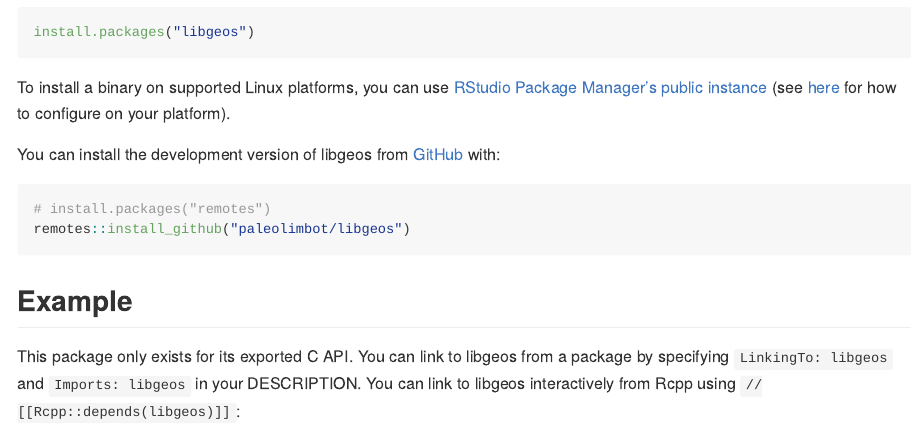
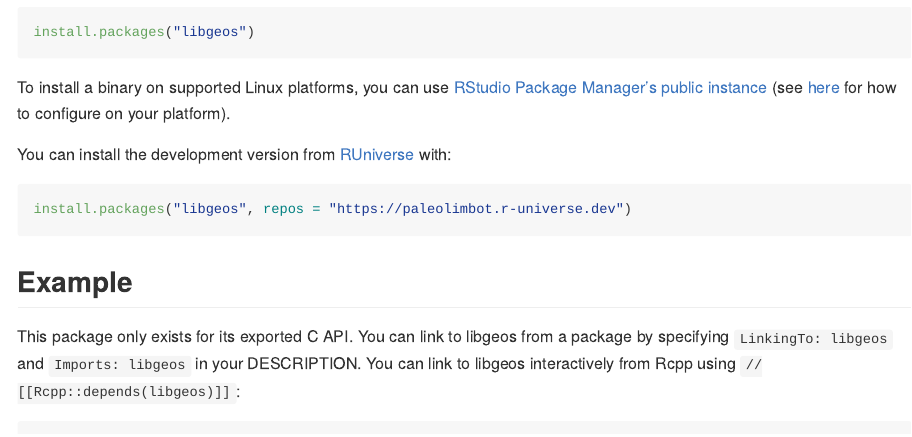
Before and after one commit to paleolimbot/libgeos, an R Markdown document (README.Rmd): the page in a window 1100 px wide, from 410 px down. The pictures show the output file README.md that the author committed with the source, drawn offline in the style of GitHub; badge pictures from the web are left out.

Commit message:
re-render README

````diff
--- a/README.Rmd
+++ b/README.Rmd
@@ -33,11 +33,10 @@ install.packages("libgeos")
 
 To install a binary on supported Linux platforms, you can use [RStudio Package Manager's public instance](https://packagemanager.rstudio.com/) (see [here](https://packagemanager.rstudio.com/client/#/repos/1/overview) for how to configure on your platform).
 
-You can install the development version of libgeos from [GitHub](https://github.com/) with:
+You can install the development version from [RUniverse](https://r-universe.dev/) with:
 
 ``` r
-# install.packages("remotes")
-remotes::install_github("paleolimbot/libgeos")
+install.packages("libgeos", repos = "https://paleolimbot.r-universe.dev")
 ```
 
 ## Example
````
Also changed, not shown: README.md, README.Rmd (2 more changed lines).
